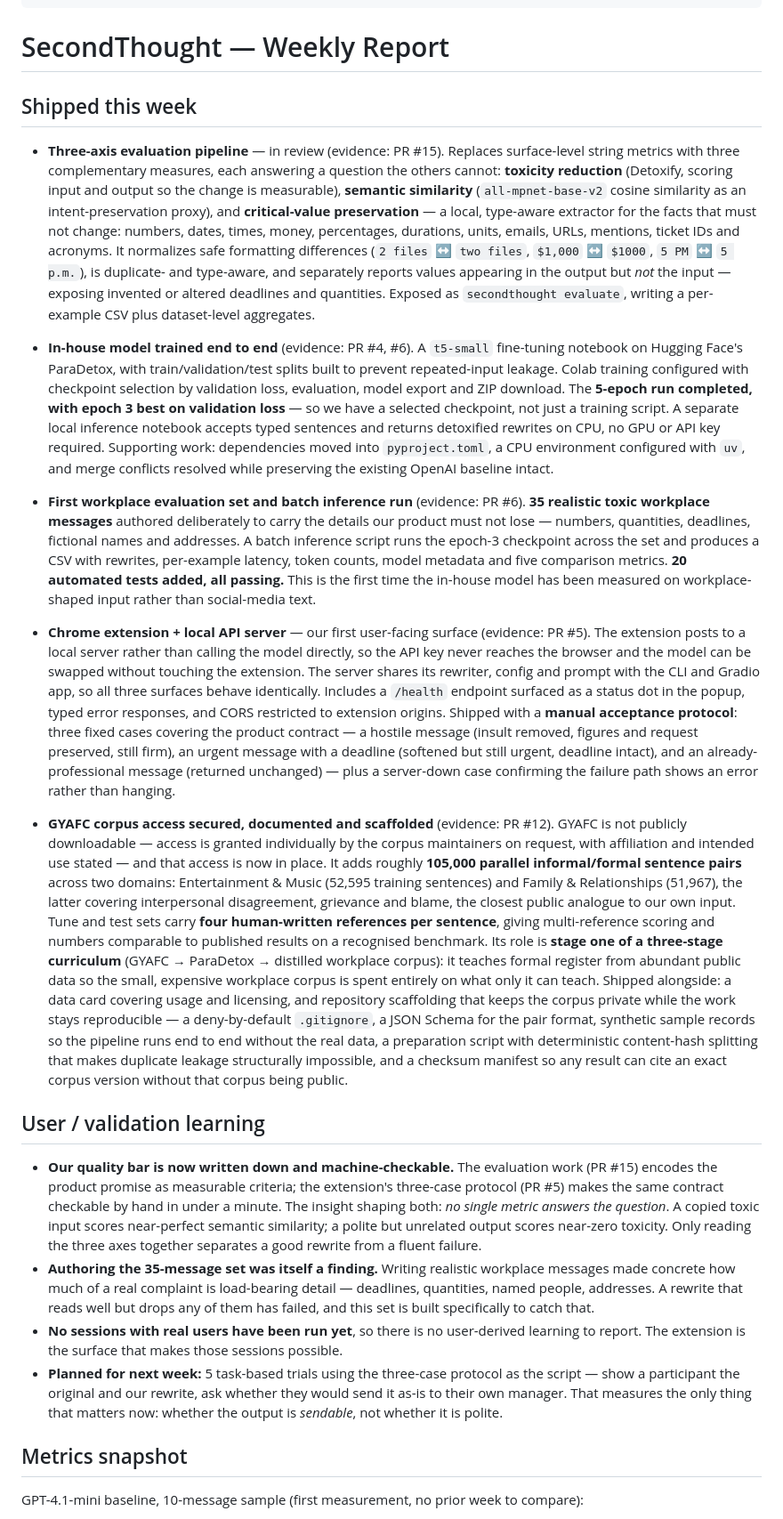
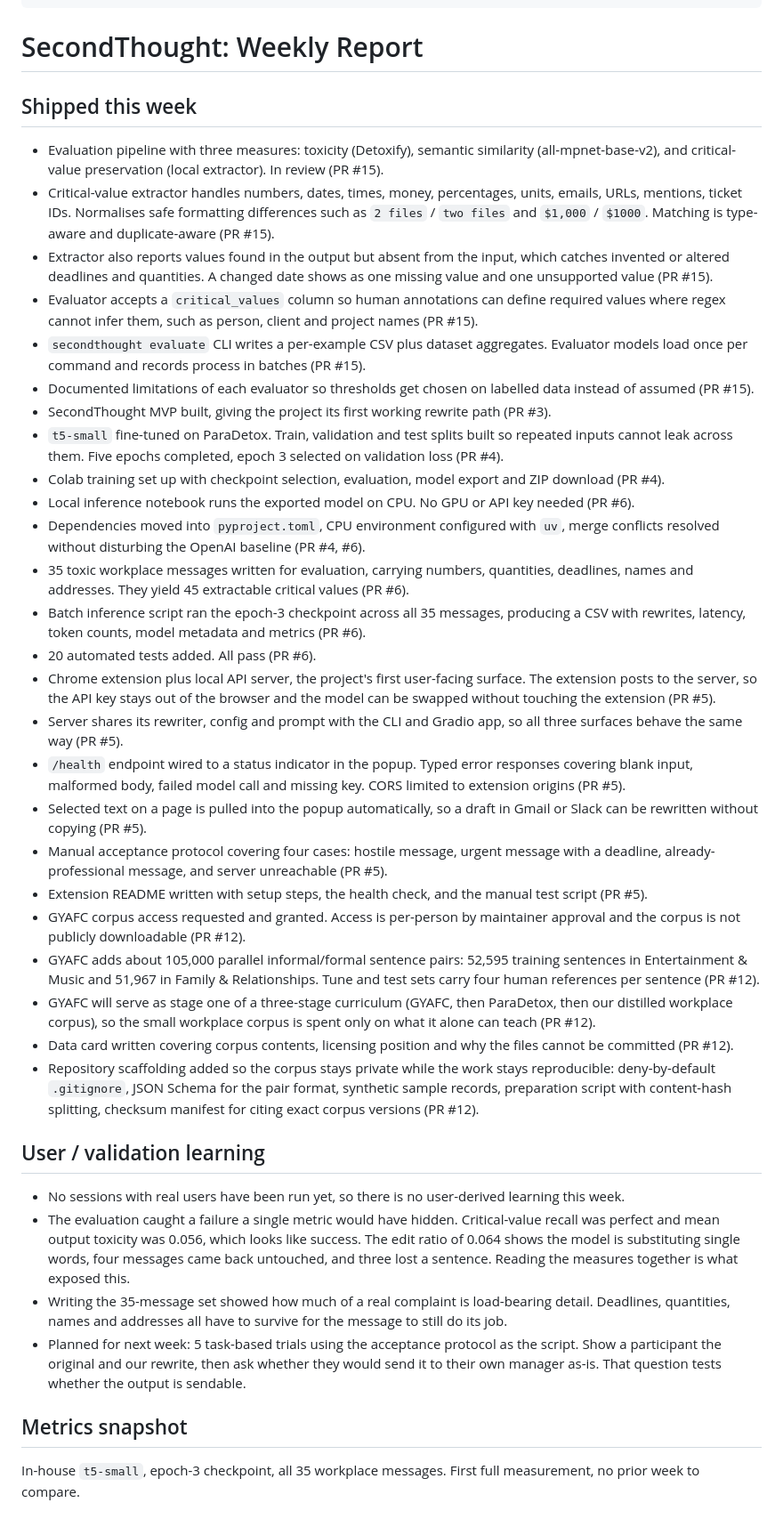
Before and after one commit to ayman-tech/SecondThought, a Markdown page: reports/session05.md, the part around one of its changes. Shown at 89% size. Drawn GitHub-style.

```diff
--- a/reports/session05.md
+++ b/reports/session05.md
@@ -17,28 +17,44 @@ members:
     hat: Users&Research
 ---
 
-# SecondThought — Weekly Report
+# SecondThought: Weekly Report
 
 ## Shipped this week
 
-- **Three-axis evaluation pipeline** — in review (evidence: PR #15). Replaces surface-level string metrics with three complementary measures, each answering a question the others cannot: **toxicity reduction** (Detoxify, scoring input and output so the change is measurable), **semantic similarity** (`all-mpnet-base-v2` cosine similarity as an intent-preservation proxy), and **critical-value preservation** — a local, type-aware extractor for the facts that must not change: numbers, dates, times, money, percentages, durations, units, emails, URLs, mentions, ticket IDs and acronyms. It normalizes safe formatting differences (`2 files` ↔ `two files`, `$1,000` ↔ `$1000`, `5 PM` ↔ `5 p.m.`), is duplicate- and type-aware, and separately reports values appearing in the output but *not* the input — exposing invented or altered deadlines and quantities. Exposed as `secondthought evaluate`, writing a per-example CSV plus dataset-level aggregates.
-
-- **In-house model trained end to end** (evidence: PR #4, #6). A `t5-small` fine-tuning notebook on Hugging Face's ParaDetox, with train/validation/test splits built to prevent repeated-input leakage. Colab training configured with checkpoint selection by validation loss, evaluation, model export and ZIP download. The **5-epoch run completed, with epoch 3 best on validation loss** — so we have a selected checkpoint, not just a training script. A separate local inference notebook accepts typed sentences and returns detoxified rewrites on CPU, no GPU or API key required. Supporting work: dependencies moved into `pyproject.toml`, a CPU environment configured with `uv`, and merge conflicts resolved while preserving the existing OpenAI baseline intact.
-
-- **First workplace evaluation set and batch inference run** (evidence: PR #6). **35 realistic toxic workplace messages** authored deliberately to carry the details our product must not lose — numbers, quantities, deadlines, fictional names and addresses. A batch inference script runs the epoch-3 checkpoint across the set and produces a CSV with rewrites, per-example latency, token counts, model metadata and five comparison metrics. **20 automated tests added, all passing.** This is the first time the in-house model has been measured on workplace-shaped input rather than social-media text.
-
-- **Chrome extension + local API server** — our first user-facing surface (evidence: PR #5). The extension posts to a local server rather than calling the model directly, so the API key never reaches the browser and the model can be swapped without touching the extension. The server shares its rewriter, config and prompt with the CLI and Gradio app, so all three surfaces behave identically. Includes a `/health` endpoint surfaced as a status dot in the popup, typed error responses, and CORS restricted to extension origins. Shipped with a **manual acceptance protocol**: three fixed cases covering the product contract — a hostile message (insult removed, figures and request preserved, still firm), an urgent message with a deadline (softened but still urgent, deadline intact), and an already-professional message (returned unchanged) — plus a server-down case confirming the failure path shows an error rather than hanging.
-
-- **GYAFC corpus access secured, documented and scaffolded** (evidence: PR #12). GYAFC is not publicly downloadable — access is granted individually by the corpus maintainers on request, with affiliation and intended use stated — and that access is now in place. It adds roughly **105,000 parallel informal/formal sentence pairs** across two domains: Entertainment & Music (52,595 training sentences) and Family & Relationships (51,967), the latter covering interpersonal disagreement, grievance and blame, the closest public analogue to our own input. Tune and test sets carry **four human-written references per sentence**, giving multi-reference scoring and numbers comparable to published results on a recognised benchmark. Its role is **stage one of a three-stage curriculum** (GYAFC → ParaDetox → distilled workplace corpus): it teaches formal register from abundant public data so the small, expensive workplace corpus is spent entirely on what only it can teach. Shipped alongside: a data card covering usage and licensing, and repository scaffolding that keeps the corpus private while the work stays reproducible — a deny-by-default `.gitignore`, a JSON Schema for the pair format, synthetic sample records so the pipeline runs end to end without the real data, a preparation script with deterministic content-hash splitting that makes duplicate leakage structurally impossible, and a checksum manifest so any result can cite an exact corpus version without that corpus being public.
+- Evaluation pipeline with three measures: toxicity (Detoxify), semantic similarity (all-mpnet-base-v2), and critical-value preservation (local extractor). In review (PR #15).
+- Critical-value extractor handles numbers, dates, times, money, percentages, units, emails, URLs, mentions, ticket IDs. Normalises safe formatting differences such as `2 files` / `two files` and `$1,000` / `$1000`. Matching is type-aware and duplicate-aware (PR #15).
+- Extractor also reports values found in the output but absent from the input, which catches invented or altered deadlines and quantities. A changed date shows as one missing value and one unsupported value (PR #15).
+- Evaluator accepts a `critical_values` column so human annotations can define required values where regex cannot infer them, such as person, client and project names (PR #15).
+- `secondthought evaluate` CLI writes a per-example CSV plus dataset aggregates. Evaluator models load once per command and records process in batches (PR #15).
+- Documented limitations of each evaluator so thresholds get chosen on labelled data instead of assumed (PR #15).
+- SecondThought MVP built, giving the project its first working rewrite path (PR #3).
+- `t5-small` fine-tuned on ParaDetox. Train, validation and test splits built so repeated inputs cannot leak across them. Five epochs completed, epoch 3 selected on validation loss (PR #4).
+- Colab training set up with checkpoint selection, evaluation, model export and ZIP download (PR #4).
+- Local inference notebook runs the exported model on CPU. No GPU or API key needed (PR #6).
+- Dependencies moved into `pyproject.toml`, CPU environment configured with `uv`, merge conflicts resolved without disturbing the OpenAI baseline (PR #4, #6).
+- 35 toxic workplace messages written for evaluation, carrying numbers, quantities, deadlines, names and addresses. They yield 45 extractable critical values (PR #6).
+- Batch inference script ran the epoch-3 checkpoint across all 35 messages, producing a CSV with rewrites, latency, token counts, model metadata and metrics (PR #6).
+- 20 automated tests added. All pass (PR #6).
+- Chrome extension plus local API server, the project's first user-facing surface. The extension posts to the server, so the API key stays out of the browser and the model can be swapped without touching the extension (PR #5).
+- Server shares its rewriter, config and prompt with the CLI and Gradio app, so all three surfaces behave the same way (PR #5).
+- `/health` endpoint wired to a status indicator in the popup. Typed error responses covering blank input, malformed body, failed model call and missing key. CORS limited to extension origins (PR #5).
+- Selected text on a page is pulled into the popup automatically, so a draft in Gmail or Slack can be rewritten without copying (PR #5).
+- Manual acceptance protocol covering four cases: hostile message, urgent message with a deadline, already-professional message, and server unreachable (PR #5).
+- Extension README written with setup steps, the health check, and the manual test script (PR #5).
+- GYAFC corpus access requested and granted. Access is per-person by maintainer approval and the corpus is not publicly downloadable (PR #12).
+- GYAFC adds about 105,000 parallel informal/formal sentence pairs: 52,595 training sentences in Entertainment & Music and 51,967 in Family & Relationships. Tune and test sets carry four human references per sentence (PR #12).
+- GYAFC will serve as stage one of a three-stage curriculum (GYAFC, then ParaDetox, then our distilled workplace corpus), so the small workplace corpus is spent only on what it alone can teach (PR #12).
+- Data card written covering corpus contents, licensing position and why the files cannot be committed (PR #12).
+- Repository scaffolding added so the corpus stays private while the work stays reproducible: deny-by-default `.gitignore`, JSON Schema for the pair format, synthetic sample records, preparation script with content-hash splitting, checksum manifest for citing exact corpus versions (PR #12).
 
 ## User / validation learning
 
-- **Our quality bar is now written down and machine-checkable.** The evaluation work (PR #15) encodes the product promise as measurable criteria; the extension's three-case protocol (PR #5) makes the same contract checkable by hand in under a minute. The insight shaping both: *no single metric answers the question*. A copied toxic input scores near-perfect semantic similarity; a polite but unrelated output scores near-zero toxicity. Only reading the three axes together separates a good rewrite from a fluent failure.
-- **Authoring the 35-message set was itself a finding.** Writing realistic workplace messages made concrete how much of a real complaint is load-bearing detail — deadlines, quantities, named people, addresses. A rewrite that reads well but drops any of them has failed, and this set is built specifically to catch that.
-- **No sessions with real users have been run yet**, so there is no user-derived learning to report. The extension is the surface that makes those sessions possible.
-- **Planned for next week:** 5 task-based trials using the three-case protocol as the script — show a participant the original and our rewrite, ask whether they would send it as-is to their own manager. That measures the only thing that matters now: whether the output is *sendable*, not whether it is polite.
+- No sessions with real users have been run yet, so there is no user-derived learning this week.
+- The evaluation caught a failure a single metric would have hidden. Critical-value recall was perfect and mean output toxicity was 0.056, which looks like success. The edit ratio of 0.064 shows the model is substituting single words, four messages came back untouched, and three lost a sentence. Reading the measures together is what exposed this.
+- Writing the 35-message set showed how much of a real complaint is load-bearing detail. Deadlines, quantities, names and addresses all have to survive for the message to still do its job.
+- Planned for next week: 5 task-based trials using the acceptance protocol as the script. Show a participant the original and our rewrite, then ask whether they would send it to their own manager as-is. That question tests whether the output is sendable.
 
 ## Metrics snapshot
 
-GPT-4.1-mini baseline, 10-message sample (first measurement, no prior week to compare):
+In-house `t5-small`, epoch-3 checkpoint, all 35 workplace messages. First full measurement, no prior week to compare.
 
```
Also changed, not shown: other parts of reports/session05.md (+48 -33 lines).
